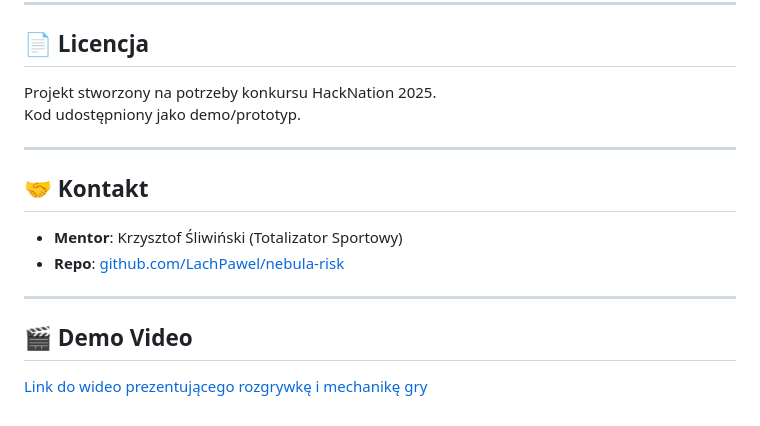
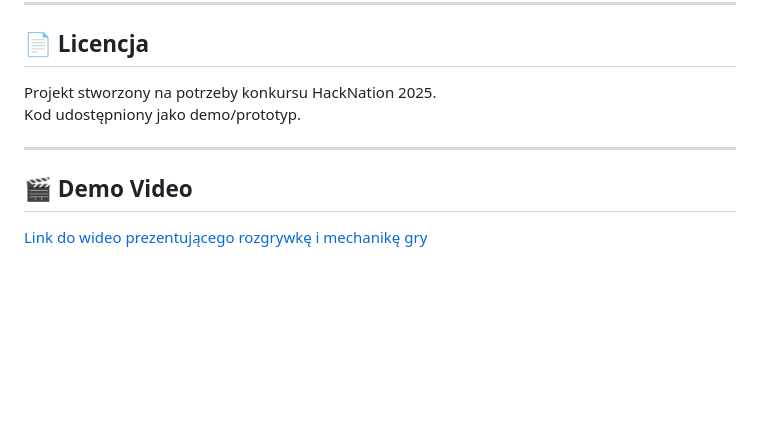
Before and after one commit to LachPawel/nebula-risk, a Markdown page: README.md, the part around one of its changes. GitHub-like rendering; blank space fills up the shorter version.

```diff
--- a/README.md
+++ b/README.md
@@ -224,12 +224,5 @@ Kod udostępniony jako demo/prototyp.
 
 ---
 
-## 🤝 Kontakt
-
-- **Mentor**: Krzysztof Śliwiński (Totalizator Sportowy)
-- **Repo**: [github.com/LachPawel/nebula-risk](https://github.com/LachPawel/nebula-risk)
-
----
-
 ## 🎬 Demo Video
 
```
Also changed, not shown: other parts of README.md (+1 -1 lines).
